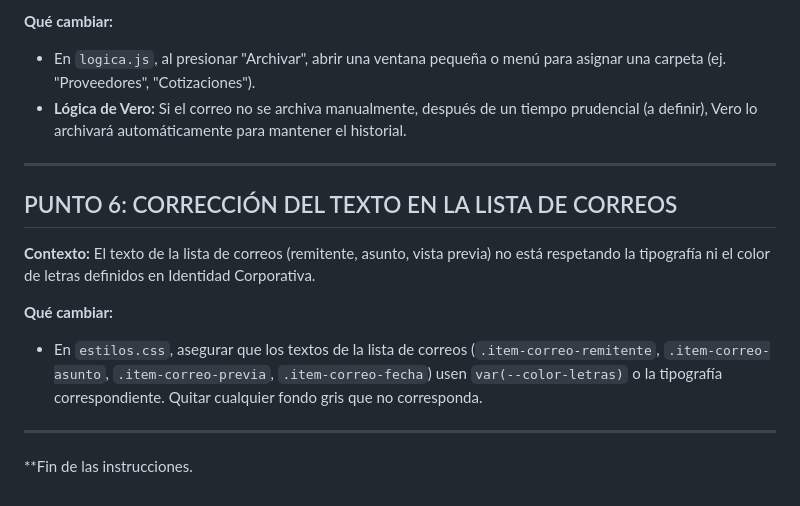
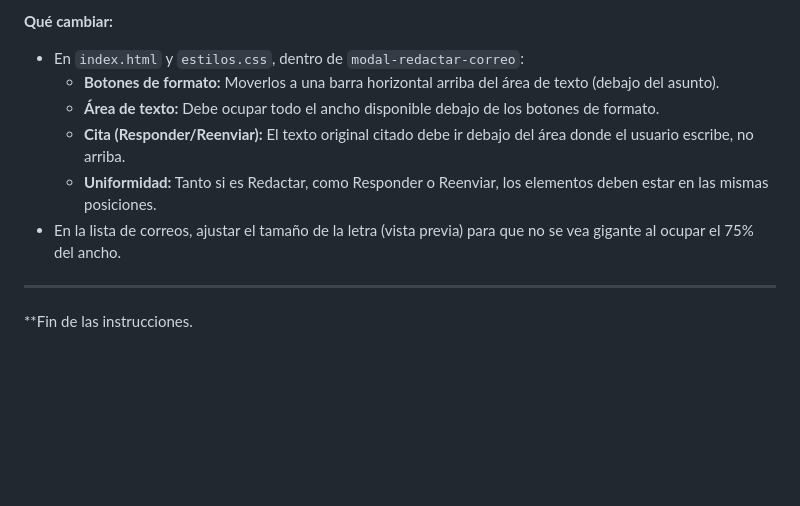
Before and after one commit to jorgemsolares/Proyecto-Stratos, a Markdown page: instrucciones-IA/instrucciones.md, the part around one of its changes. Drawn GitHub-style; blank space fills up the shorter version.

```diff
--- a/instrucciones-IA/instrucciones.md
+++ b/instrucciones-IA/instrucciones.md
@@ -69,16 +63,11 @@ Este es el documento de trabajo del día para el proyecto Stratos. Contiene los
 
 **Qué cambiar:**
-- En `logica.js`, al presionar "Archivar", abrir una ventana pequeña o menú para asignar una carpeta (ej. "Proveedores", "Cotizaciones").
-- **Lógica de Vero:** Si el correo no se archiva manualmente, después de un tiempo prudencial (a definir), Vero lo archivará automáticamente para mantener el historial.
-
----
-
-## PUNTO 6: CORRECCIÓN DEL TEXTO EN LA LISTA DE CORREOS
-
-**Contexto:** El texto de la lista de correos (remitente, asunto, vista previa) no está respetando la tipografía ni el color de letras definidos en Identidad Corporativa.
-
-**Qué cambiar:**
-- En `estilos.css`, asegurar que los textos de la lista de correos (`.item-correo-remitente`, `.item-correo-asunto`, `.item-correo-previa`, `.item-correo-fecha`) usen `var(--color-letras)` o la tipografía correspondiente. Quitar cualquier fondo gris que no corresponda.
+- En `index.html` y `estilos.css`, dentro de `modal-redactar-correo`:
+  - **Botones de formato:** Moverlos a una barra horizontal arriba del área de texto (debajo del asunto).
+  - **Área de texto:** Debe ocupar todo el ancho disponible debajo de los botones de formato.
+  - **Cita (Responder/Reenviar):** El texto original citado debe ir debajo del área donde el usuario escribe, no arriba.
+  - **Uniformidad:** Tanto si es Redactar, como Responder o Reenviar, los elementos deben estar en las mismas posiciones.
+- En la lista de correos, ajustar el tamaño de la letra (vista previa) para que no se vea gigante al ocupar el 75% del ancho.
 
 ---
 
```
Also changed, not shown: other parts of instrucciones-IA/instrucciones.md (+23 -29 lines).
